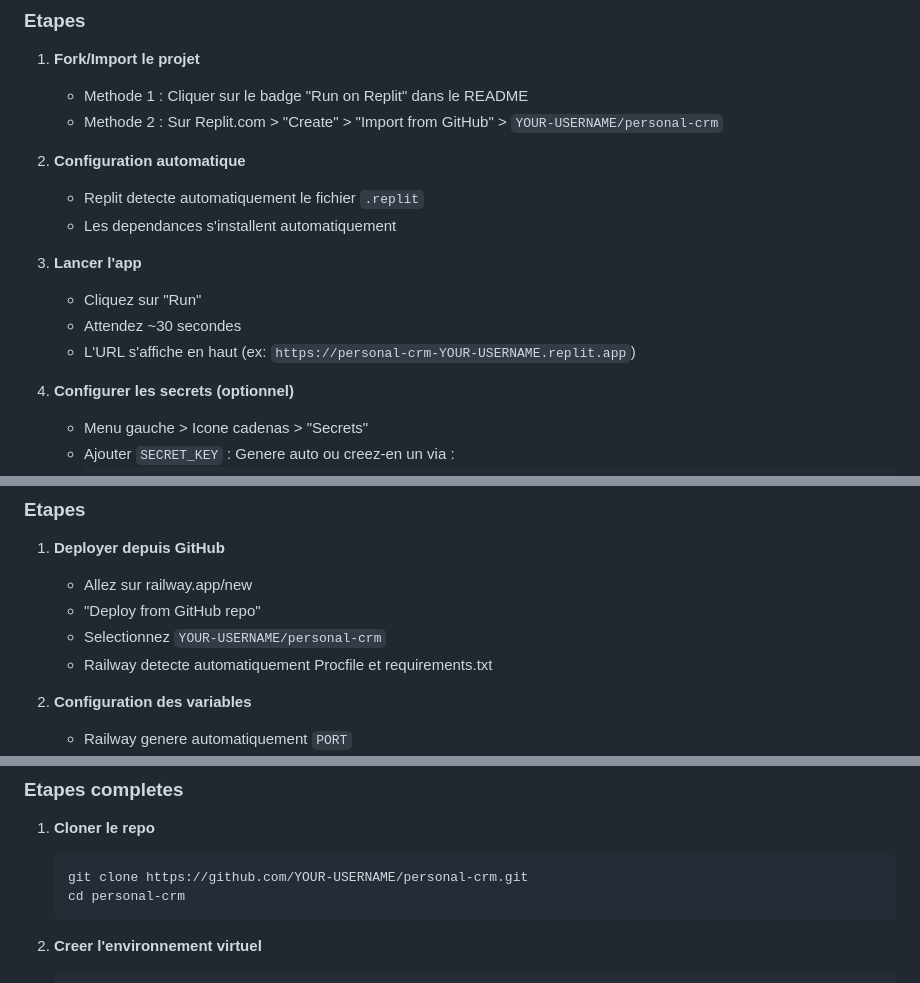
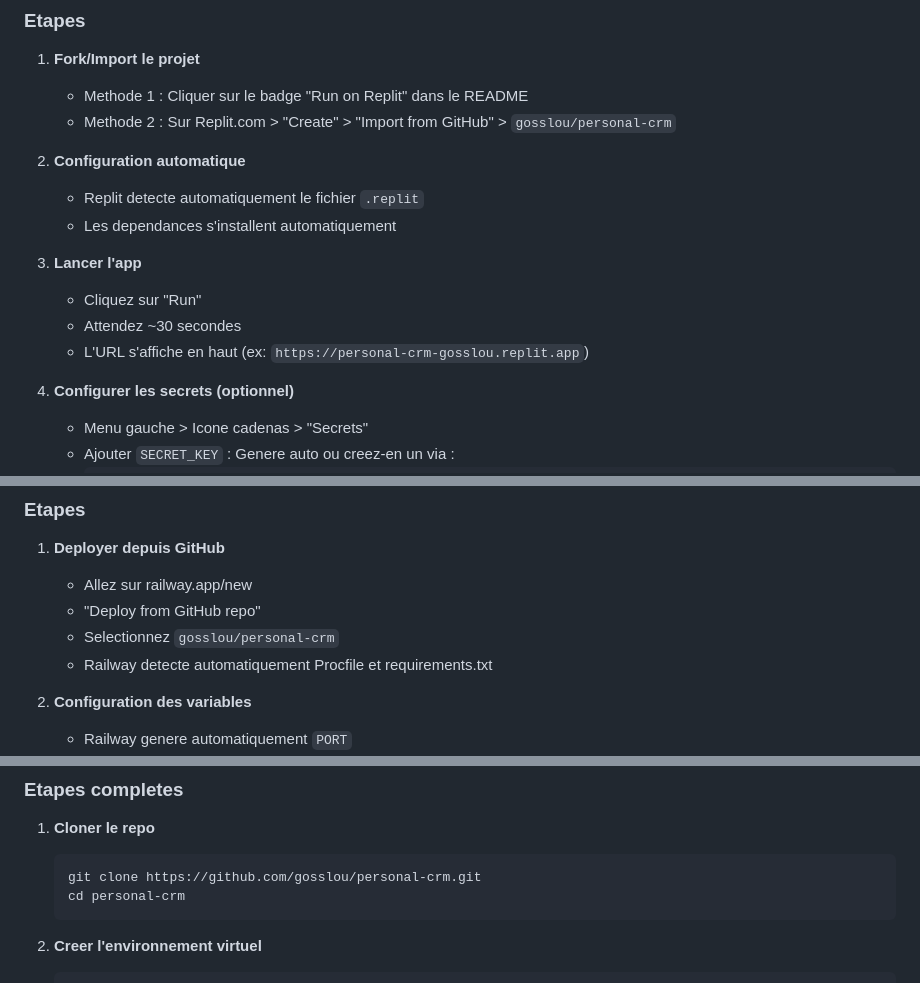
Before and after one commit to gosslou/personal-crm, a Markdown page: INSTALL.md, 3 parts joined by grey strips. GitHub-like rendering.

````diff
--- a/INSTALL.md
+++ b/INSTALL.md
@@ -21,7 +21,7 @@ Ce guide couvre tous les scenarios d'installation possibles.
 
 1. **Fork/Import le projet**
    - Methode 1 : Cliquer sur le badge "Run on Replit" dans le README
-   - Methode 2 : Sur Replit.com > "Create" > "Import from GitHub" > `YOUR-USERNAME/personal-crm`
+   - Methode 2 : Sur Replit.com > "Create" > "Import from GitHub" > `gosslou/personal-crm`
 
 2. **Configuration automatique**
    - Replit detecte automatiquement le fichier `.replit`
@@ -30,7 +30,7 @@ Ce guide couvre tous les scenarios d'installation possibles.
 3. **Lancer l'app**
    - Cliquez sur "Run"
    - Attendez ~30 secondes
-   - L'URL s'affiche en haut (ex: `https://personal-crm-YOUR-USERNAME.replit.app`)
+   - L'URL s'affiche en haut (ex: `https://personal-crm-gosslou.replit.app`)
 
 4. **Configurer les secrets (optionnel)**
    - Menu gauche > Icone cadenas > "Secrets"
@@ -68,7 +68,7 @@ Ce guide couvre tous les scenarios d'installation possibles.
 1. **Deployer depuis GitHub**
    - Allez sur railway.app/new
    - "Deploy from GitHub repo"
-   - Selectionnez `YOUR-USERNAME/personal-crm`
+   - Selectionnez `gosslou/personal-crm`
    - Railway detecte automatiquement Procfile et requirements.txt
 
 2. **Configuration des variables**
@@ -104,7 +104,7 @@ Ce guide couvre tous les scenarios d'installation possibles.
 
 1. **Cloner le repo**
    ```bash
-   git clone https://github.com/YOUR-USERNAME/personal-crm.git
+   git clone https://github.com/gosslou/personal-crm.git
    cd personal-crm
    ```
 
````
Also changed, not shown: README.md (+3 -3 lines).
